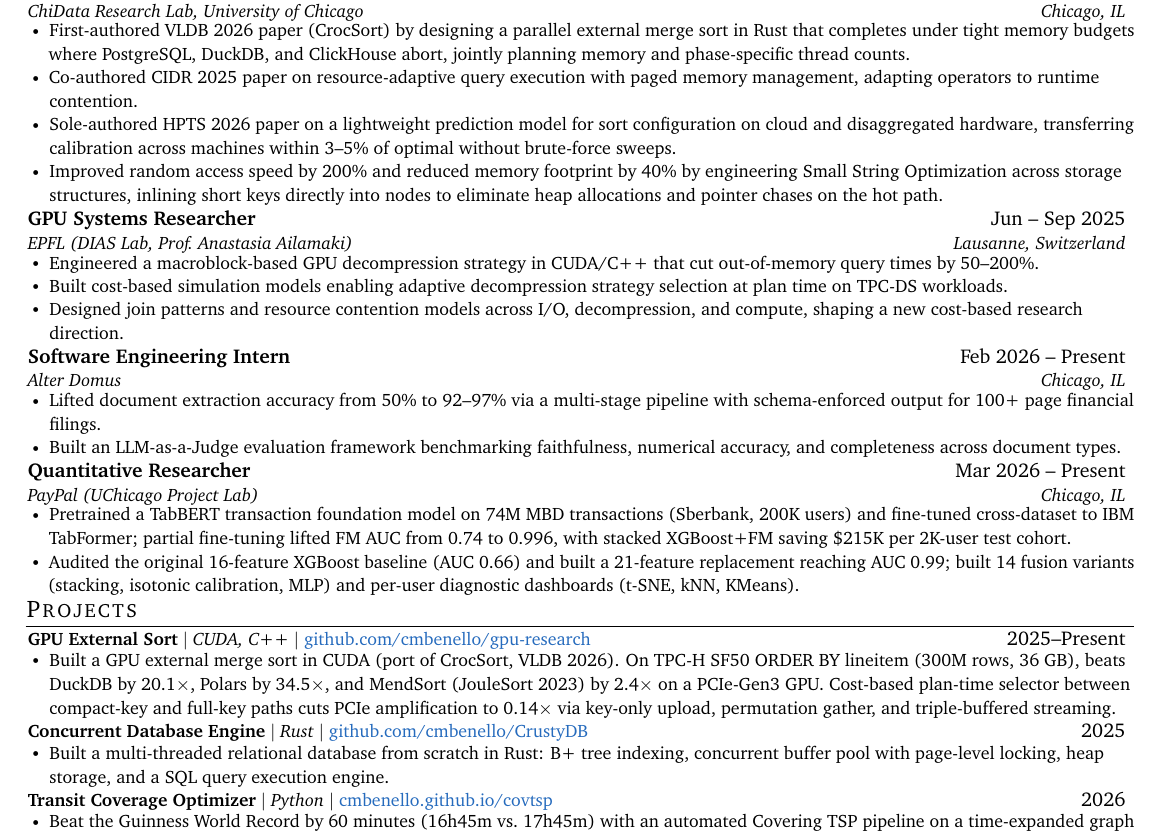
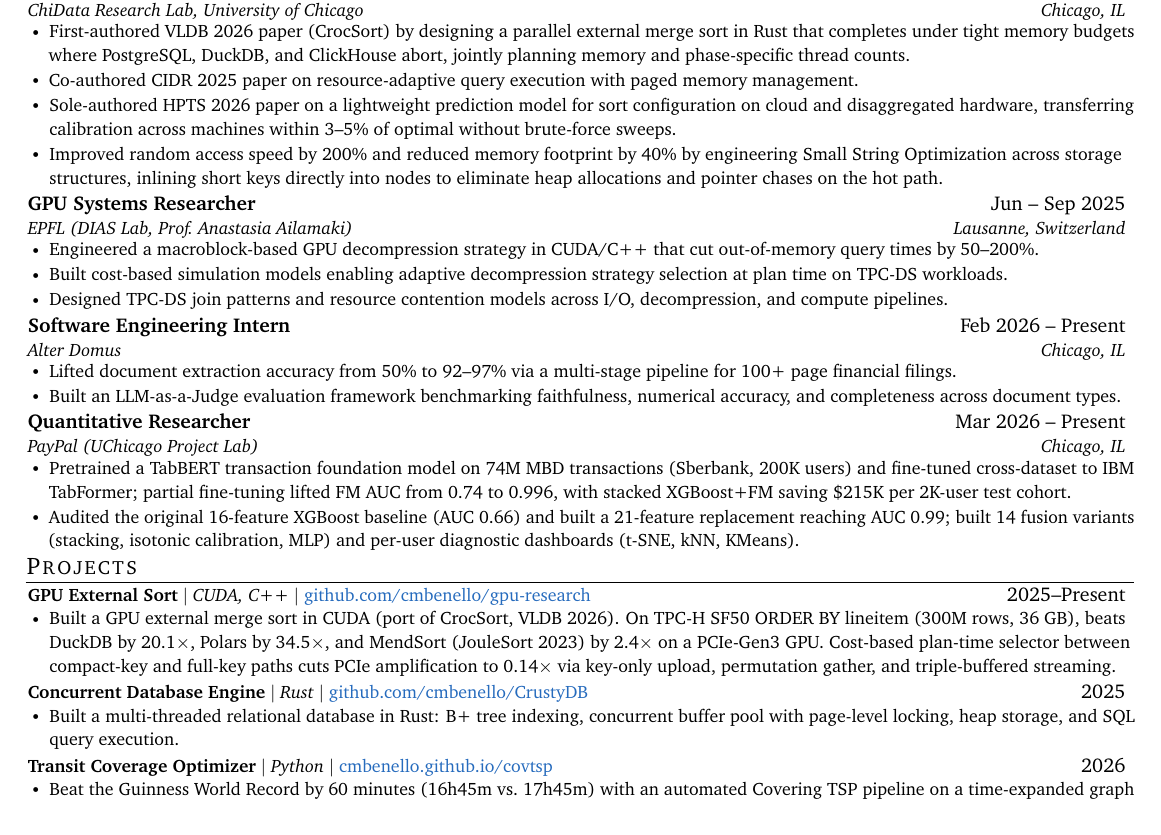
Before and after one commit to cmbenello/cmbenello.github.io, a LaTeX CV (resumes/google/Charles_Benello_Resume.tex): part of the page, cut so that both start at the same text. Compiled offline with pdfLaTeX.

Commit message:
Kill remaining widow lines on Google resume (CIDR, EPFL #3, Alter Domus #1, CrustyDB project)

```diff
--- a/resumes/google/Charles_Benello_Resume.tex
+++ b/resumes/google/Charles_Benello_Resume.tex
@@ -113,7 +113,7 @@
       {ChiData Research Lab, University of Chicago}{Chicago, IL}
       \resumeItemListStart
         \resumeItem{First-authored VLDB 2026 paper (CrocSort) by designing a parallel external merge sort in Rust that completes under tight memory budgets where PostgreSQL, DuckDB, and ClickHouse abort, jointly planning memory and phase-specific thread counts.}
-        \resumeItem{Co-authored CIDR 2025 paper on resource-adaptive query execution with paged memory management, adapting operators to runtime contention.}
+        \resumeItem{Co-authored CIDR 2025 paper on resource-adaptive query execution with paged memory management.}
         \resumeItem{Sole-authored HPTS 2026 paper on a lightweight prediction model for sort configuration on cloud and disaggregated hardware, transferring calibration across machines within 3--5\% of optimal without brute-force sweeps.}
         \resumeItem{Improved random access speed by 200\% and reduced memory footprint by 40\% by engineering Small String Optimization across storage structures, inlining short keys directly into nodes to eliminate heap allocations and pointer chases on the hot path.}
       \resumeItemListEnd
@@ -124,14 +124,14 @@
       \resumeItemListStart
         \resumeItem{Engineered a macroblock-based GPU decompression strategy in CUDA/C++ that cut out-of-memory query times by 50--200\%.}
         \resumeItem{Built cost-based simulation models enabling adaptive decompression strategy selection at plan time on TPC-DS workloads.}
-        \resumeItem{Designed join patterns and resource contention models across I/O, decompression, and compute, shaping a new cost-based research direction.}
+        \resumeItem{Designed TPC-DS join patterns and resource contention models across I/O, decompression, and compute pipelines.}
       \resumeItemListEnd
 
     \resumeSubheading
       {Software Engineering Intern}{Feb 2026 -- Present}
       {Alter Domus}{Chicago, IL}
       \resumeItemListStart
-        \resumeItem{Lifted document extraction accuracy from 50\% to 92--97\% via a multi-stage pipeline with schema-enforced output for 100+ page financial filings.}
+        \resumeItem{Lifted document extraction accuracy from 50\% to 92--97\% via a multi-stage pipeline for 100+ page financial filings.}
         \resumeItem{Built an LLM-as-a-Judge evaluation framework benchmarking faithfulness, numerical accuracy, and completeness across document types.}
       \resumeItemListEnd
 
@@ -156,7 +156,7 @@
       \resumeProjectHeading
           {\textbf{Concurrent Database Engine} $|$ \emph{Rust} $|$ \small{\href{https://github.com/cmbenello/CrustyDB}{github.com/cmbenello/CrustyDB}}}{2025}
           \resumeItemListStart
-            \resumeItem{Built a multi-threaded relational database from scratch in Rust: B+ tree indexing, concurrent buffer pool with page-level locking, heap storage, and a SQL query execution engine.}
+            \resumeItem{Built a multi-threaded relational database in Rust: B+ tree indexing, concurrent buffer pool with page-level locking, heap storage, and SQL query execution.}
           \resumeItemListEnd
       \resumeProjectHeading
           {\textbf{Transit Coverage Optimizer} $|$ \emph{Python} $|$ \small{\href{https://cmbenello.github.io/covtsp}{cmbenello.github.io/covtsp}}}{2026}
```
Also changed, not shown: resumes/google/Charles_Benello_Resume.pdf, 1 other file.
